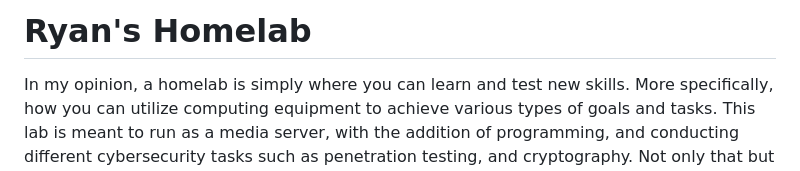
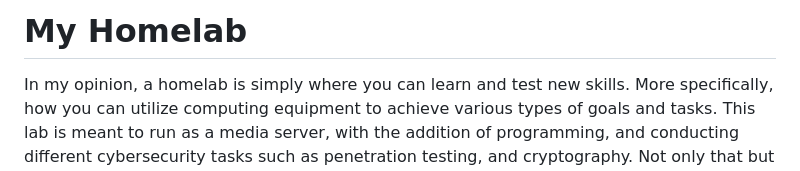
Before and after one commit to ryanliupie/HomeLab, a Markdown page: README.md, the part around the change. Drawn GitHub-style.

```diff
--- a/README.md
+++ b/README.md
@@ -1,4 +1,4 @@
-<h1>Ryan's Homelab</h1>
+<h1> My Homelab</h1>
 <p> In my opinion, a homelab is simply where you can learn and test new skills. More specifically, how you can utilize computing equipment to achieve various types of goals and tasks. This lab is meant to run as a media server, with the addition of programming, and conducting different cybersecurity tasks such as penetration testing, and cryptography. Not only that but it will be used to learn how to troubleshoot different types of hardwares and softwares.   </p>
 <br>
 <h1> Components </h1>
```
